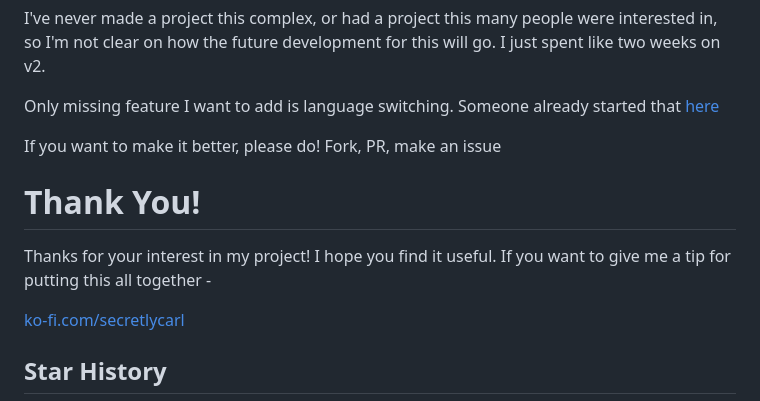
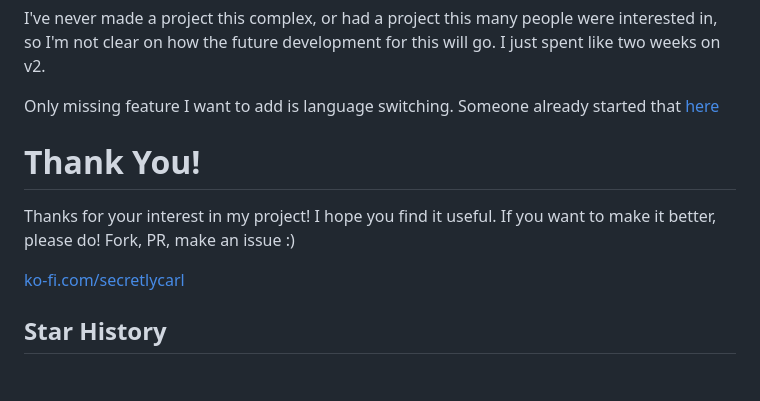
Before and after one commit to secretlycarl/onboarderr, a Markdown page: README.md, the part around the change. Rendered like a GitHub page; blank space fills up the shorter version.

```diff
--- a/README.md
+++ b/README.md
@@ -281,11 +281,11 @@ I've never made a project this complex, or had a project this many people were i
 
 Only missing feature I want to add is language switching. Someone already started that [here](https://github.com/secretlycarl/onboarderr/pull/24)
 
-If you want to make it better, please do! Fork, PR, make an issue
+
 
 # Thank You!
 
-Thanks for your interest in my project! I hope you find it useful. If you want to give me a tip for putting this all together -
+Thanks for your interest in my project! I hope you find it useful. If you want to make it better, please do! Fork, PR, make an issue :)
 
 [ko-fi.com/secretlycarl](https://ko-fi.com/secretlycarl)
 
```
